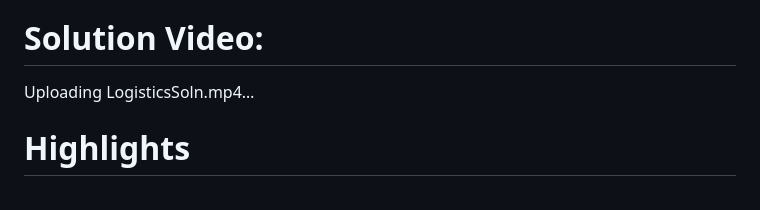
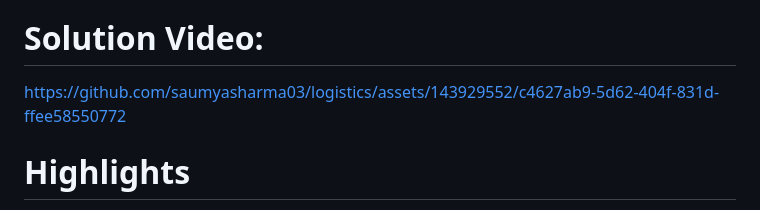
Before and after one commit to saumyasharma03/logistics, a Markdown page: README.md, the part around the change. Drawn GitHub-style.

```diff
--- a/README.md
+++ b/README.md
@@ -12,7 +12,8 @@ addresses to map points, computing motorable distances, or paths interactively o
 
 # Solution Video:
 
-Uploading LogisticsSoln.mp4…
+https://github.com/saumyasharma03/logistics/assets/143929552/c4627ab9-5d62-404f-831d-ffee58550772
+
 
 # Highlights
 
```
